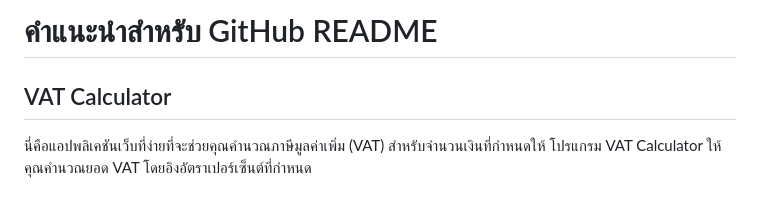
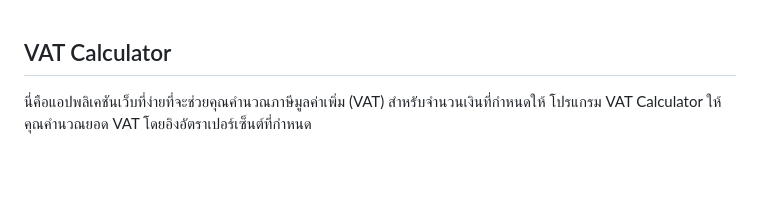
Before and after one commit to boon14872/objWorkShop1, a Markdown page: README.md, the part around the change. Rendered like a GitHub page; blank space fills up the shorter version.

```diff
--- a/README.md
+++ b/README.md
@@ -1,5 +1,3 @@
-# คำแนะนำสำหรับ GitHub README
-
 ## VAT Calculator
 
 นี่คือแอปพลิเคชันเว็บที่ง่ายที่จะช่วยคุณคำนวณภาษีมูลค่าเพิ่ม (VAT) สำหรับจำนวนเงินที่กำหนดให้ โปรแกรม VAT Calculator ให้คุณคำนวณยอด VAT โดยอิงอัตราเปอร์เซ็นต์ที่กำหนด
```
